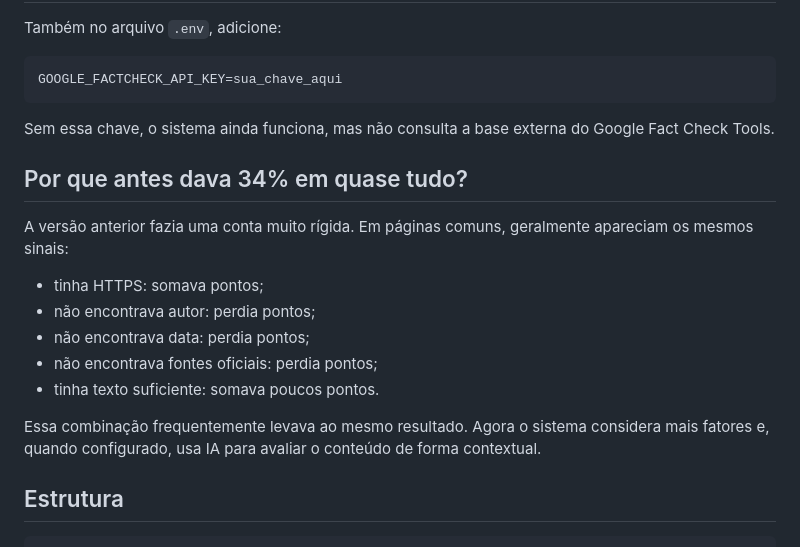
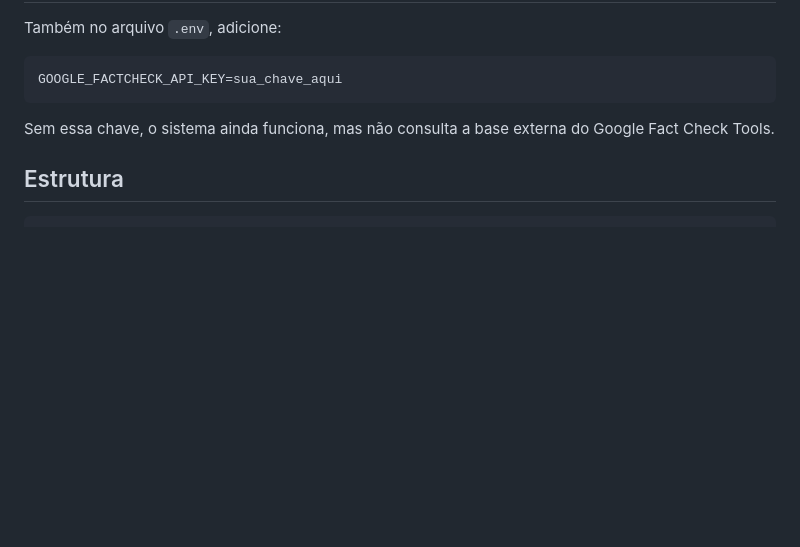
Before and after one commit to celuelabinnovation/verificador_site_fakenews, a Markdown page: README.md, the part around the change. GitHub-like rendering; blank space fills up the shorter version.

````diff
--- a/README.md
+++ b/README.md
@@ -79,18 +79,6 @@ GOOGLE_FACTCHECK_API_KEY=sua_chave_aqui
 
 Sem essa chave, o sistema ainda funciona, mas não consulta a base externa do Google Fact Check Tools.
 
-## Por que antes dava 34% em quase tudo?
-
-A versão anterior fazia uma conta muito rígida. Em páginas comuns, geralmente apareciam os mesmos sinais:
-
-- tinha HTTPS: somava pontos;
-- não encontrava autor: perdia pontos;
-- não encontrava data: perdia pontos;
-- não encontrava fontes oficiais: perdia pontos;
-- tinha texto suficiente: somava poucos pontos.
-
-Essa combinação frequentemente levava ao mesmo resultado. Agora o sistema considera mais fatores e, quando configurado, usa IA para avaliar o conteúdo de forma contextual.
-
 ## Estrutura
 
 ```text
````
